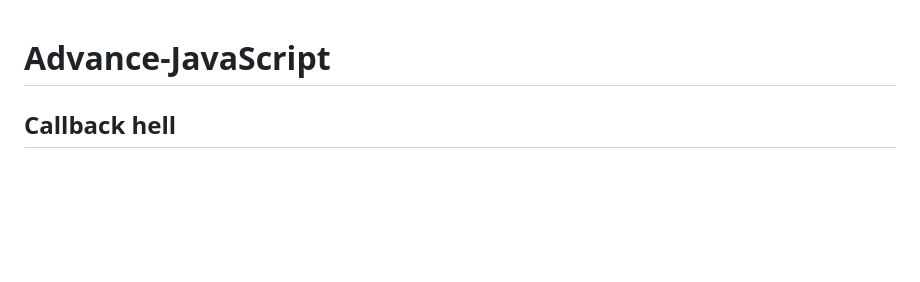
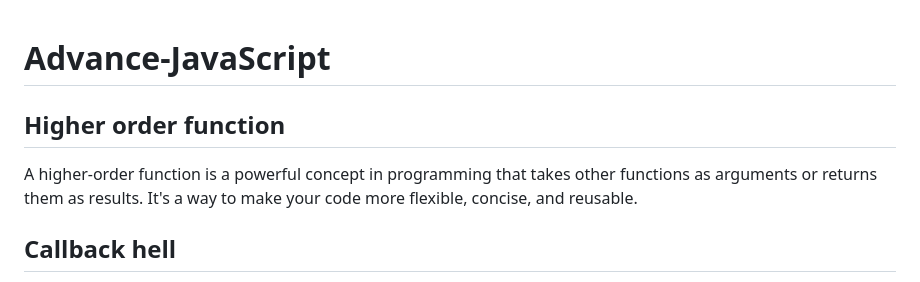
Before and after one commit to loveychauhan/Advance-JavaScript, a Markdown page: README.md, the part around the change. Rendered like a GitHub page; blank space fills up the shorter version.

```diff
--- a/README.md
+++ b/README.md
@@ -1,4 +1,8 @@
 # Advance-JavaScript
+
+<h2>Higher order function</h2>
+A higher-order function is a powerful concept in programming that takes other functions as arguments or returns them as results. It's a way to make your code more flexible, concise, and reusable.
+
 <h2>Callback hell</h2>
 Callback hell, also known as the "pyramid of doom," occurs when you have multiple nested callbacks in asynchronous programming, making the code difficult to read and maintain. This often happens in JavaScript when dealing with asynchronous operations like API calls or file handling.
 <h2>Let's learn Promises.</h2>
```
